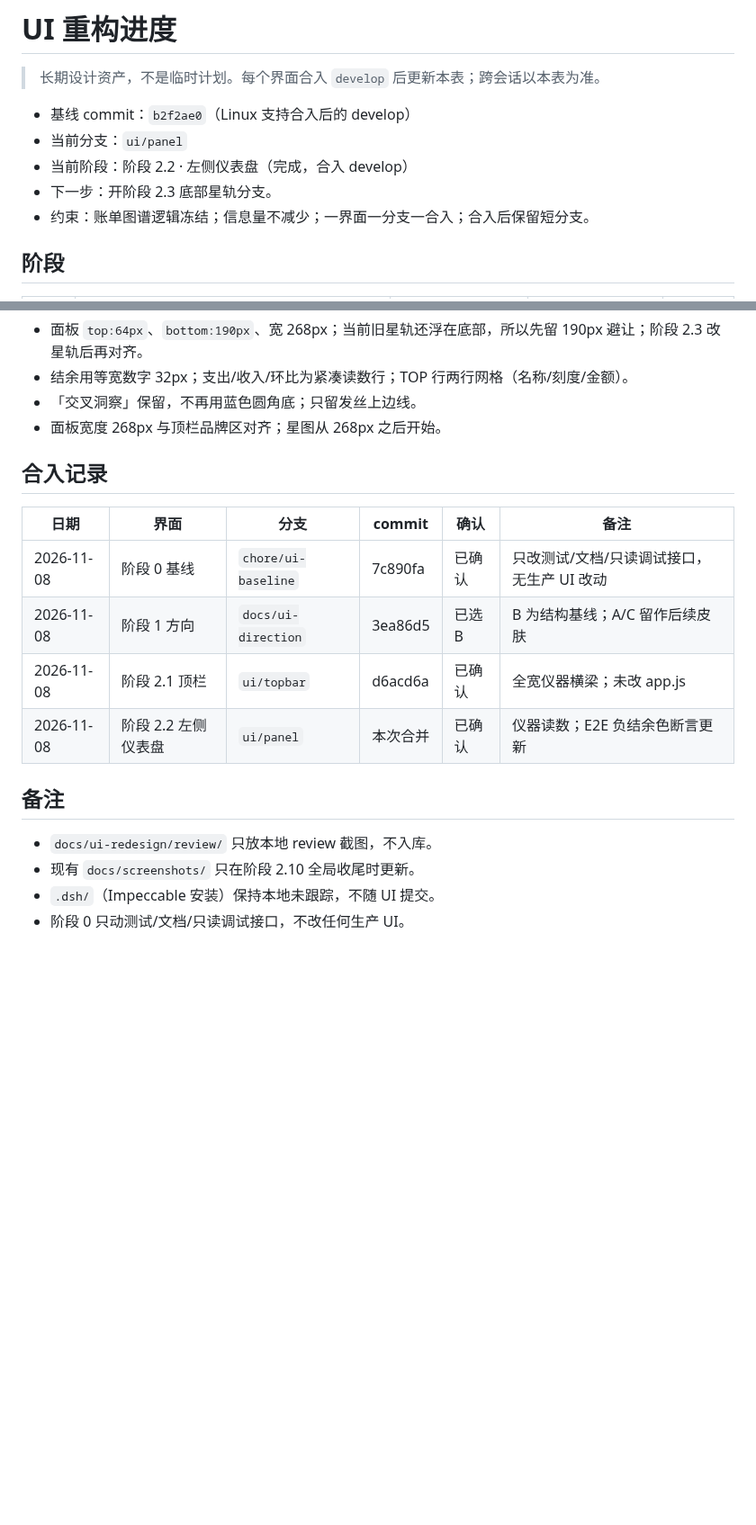
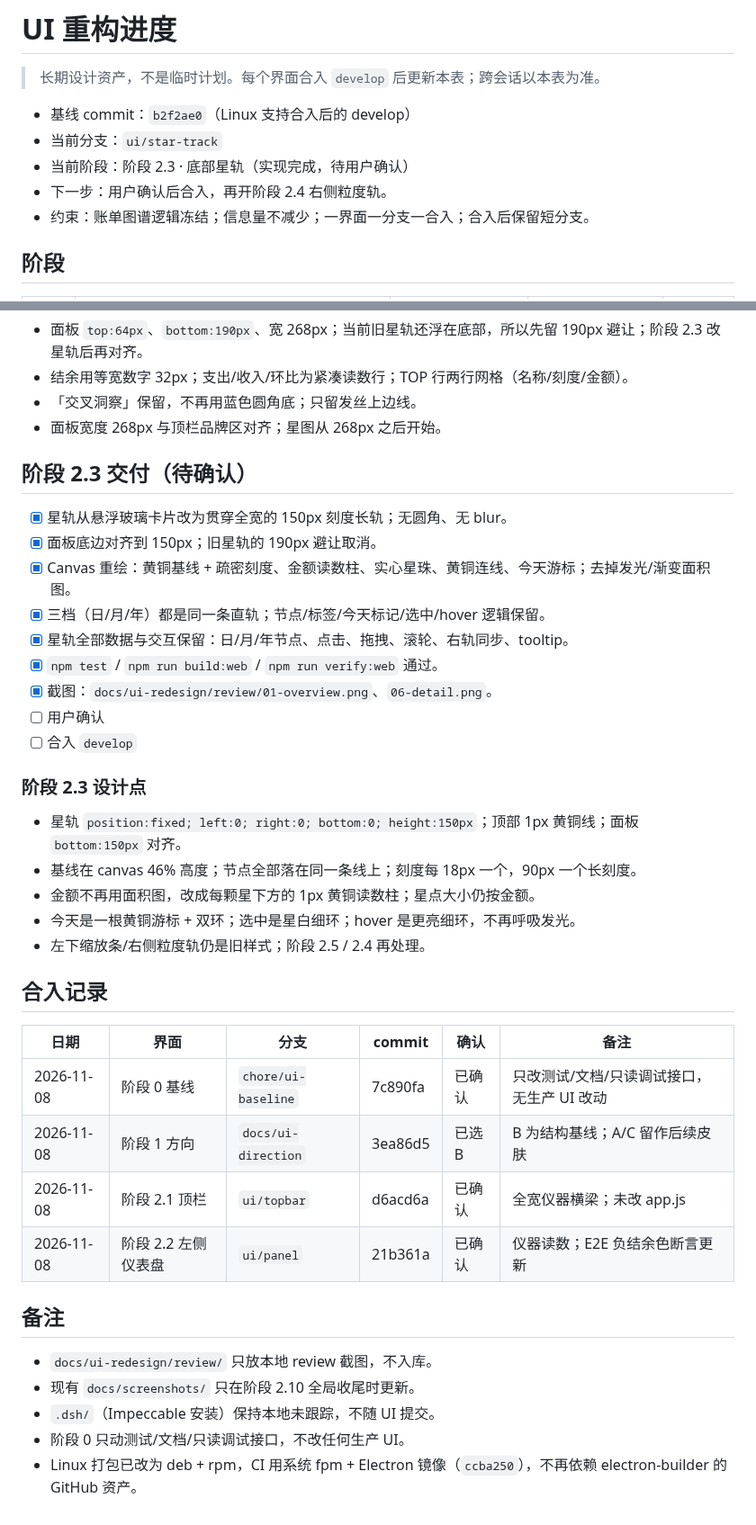
Before and after one commit to Fogjw/orbit-ledger, a Markdown page: docs/ui-redesign/PROGRESS.md, 2 parts joined by grey strips. Shown at 90% size. GitHub-like rendering; blank space fills up the shorter version.

Commit message:
docs(ui): 记录星轨实现与面板合入

```diff
--- a/docs/ui-redesign/PROGRESS.md
+++ b/docs/ui-redesign/PROGRESS.md
@@ -3,9 +3,9 @@
 > 长期设计资产，不是临时计划。每个界面合入 `develop` 后更新本表；跨会话以本表为准。
 
 - 基线 commit：`b2f2ae0`（Linux 支持合入后的 develop）
-- 当前分支：`ui/panel`
-- 当前阶段：阶段 2.2 · 左侧仪表盘（完成，合入 develop）
-- 下一步：开阶段 2.3 底部星轨分支。
+- 当前分支：`ui/star-track`
+- 当前阶段：阶段 2.3 · 底部星轨（实现完成，待用户确认）
+- 下一步：用户确认后合入，再开阶段 2.4 右侧粒度轨。
 - 约束：账单图谱逻辑冻结；信息量不减少；一界面一分支一合入；合入后保留短分支。
 
 ## 阶段
@@ -113,6 +113,26 @@
 - 「交叉洞察」保留，不再用蓝色圆角底；只留发丝上边线。
 - 面板宽度 268px 与顶栏品牌区对齐；星图从 268px 之后开始。
 
+## 阶段 2.3 交付（待确认）
+
+- [x] 星轨从悬浮玻璃卡片改为贯穿全宽的 150px 刻度长轨；无圆角、无 blur。
+- [x] 面板底边对齐到 150px；旧星轨的 190px 避让取消。
+- [x] Canvas 重绘：黄铜基线 + 疏密刻度、金额读数柱、实心星珠、黄铜连线、今天游标；去掉发光/渐变面积图。
+- [x] 三档（日/月/年）都是同一条直轨；节点/标签/今天标记/选中/hover 逻辑保留。
+- [x] 星轨全部数据与交互保留：日/月/年节点、点击、拖拽、滚轮、右轨同步、tooltip。
+- [x] `npm test` / `npm run build:web` / `npm run verify:web` 通过。
+- [x] 截图：`docs/ui-redesign/review/01-overview.png`、`06-detail.png`。
+- [ ] 用户确认
+- [ ] 合入 `develop`
+
+### 阶段 2.3 设计点
+
+- 星轨 `position:fixed; left:0; right:0; bottom:0; height:150px`；顶部 1px 黄铜线；面板 `bottom:150px` 对齐。
+- 基线在 canvas 46% 高度；节点全部落在同一条线上；刻度每 18px 一个，90px 一个长刻度。
+- 金额不再用面积图，改成每颗星下方的 1px 黄铜读数柱；星点大小仍按金额。
+- 今天是一根黄铜游标 + 双环；选中是星白细环；hover 是更亮细环，不再呼吸发光。
+- 左下缩放条/右侧粒度轨仍是旧样式；阶段 2.5 / 2.4 再处理。
+
 ## 合入记录
 
 | 日期 | 界面 | 分支 | commit | 确认 | 备注 |
@@ -120,7 +140,7 @@
 | 2026-11-08 | 阶段 0 基线 | `chore/ui-baseline` | 7c890fa | 已确认 | 只改测试/文档/只读调试接口，无生产 UI 改动 |
 | 2026-11-08 | 阶段 1 方向 | `docs/ui-direction` | 3ea86d5 | 已选 B | B 为结构基线；A/C 留作后续皮肤 |
 | 2026-11-08 | 阶段 2.1 顶栏 | `ui/topbar` | d6acd6a | 已确认 | 全宽仪器横梁；未改 app.js |
-| 2026-11-08 | 阶段 2.2 左侧仪表盘 | `ui/panel` | 本次合并 | 已确认 | 仪器读数；E2E 负结余色断言更新 |
+| 2026-11-08 | 阶段 2.2 左侧仪表盘 | `ui/panel` | 21b361a | 已确认 | 仪器读数；E2E 负结余色断言更新 |
 
 ## 备注
 
@@ -128,3 +148,4 @@
 - 现有 `docs/screenshots/` 只在阶段 2.10 全局收尾时更新。
 - `.dsh/`（Impeccable 安装）保持本地未跟踪，不随 UI 提交。
 - 阶段 0 只动测试/文档/只读调试接口，不改任何生产 UI。
+- Linux 打包已改为 deb + rpm，CI 用系统 fpm + Electron 镜像（`ccba250`），不再依赖 electron-builder 的 GitHub 资产。
```
Also changed, not shown: other parts of docs/ui-redesign/PROGRESS.md (+1 -1 lines).
